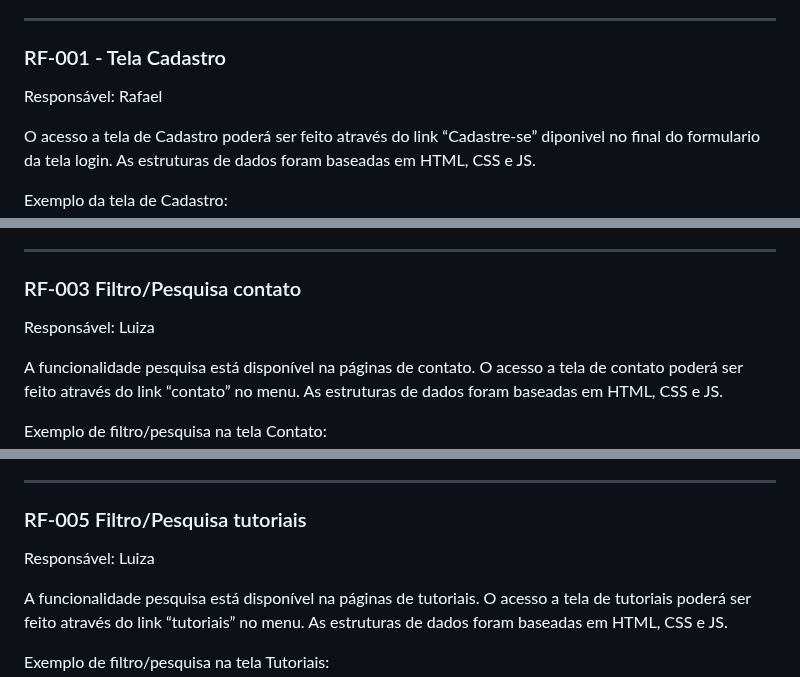
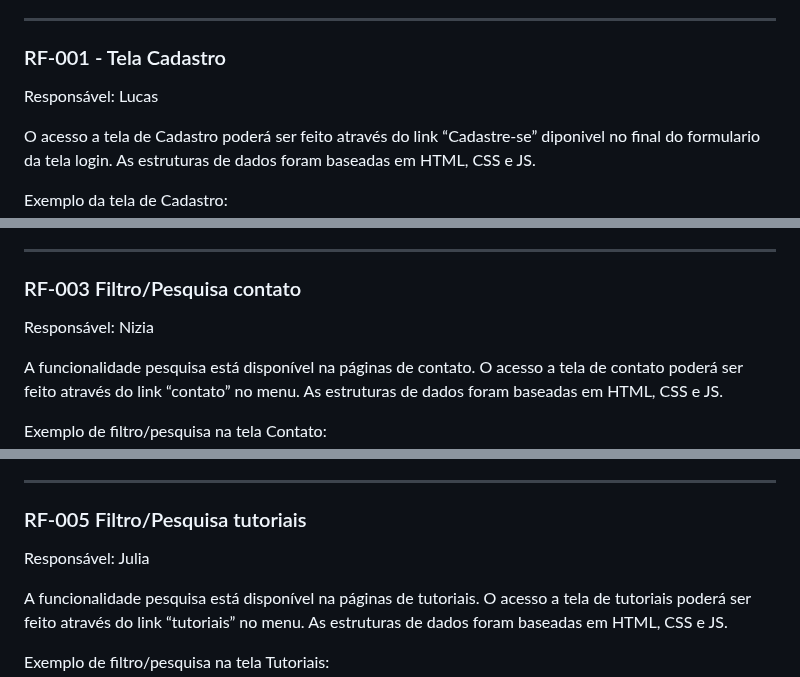
Before and after one commit to ICEI-PUC-Minas-PMV-ADS/pmv-ads-2024-e1-proj-web-t2-Escola-Segura, a Markdown page: docs/06-Programação de Funcionalidades.md, 3 parts joined by grey strips. Drawn GitHub-style.

```diff
--- a/docs/06-Programação de Funcionalidades.md
+++ b/docs/06-Programação de Funcionalidades.md
@@ -47,7 +47,7 @@ RF-002: A aplicação deve permitir que o usuário faça login na sua conta.
 
 ### RF-001 - Tela Cadastro
 
-Responsável: Rafael
+Responsável: Lucas
 
 O acesso a tela de Cadastro poderá ser feito através do link “Cadastre-se” diponivel no final do formulario da tela login. As estruturas de dados foram baseadas em HTML, CSS e JS.
 
@@ -90,7 +90,7 @@ RF-001: A aplicação deve permitir que o usuário cadastrar uma conta.
 
 ### RF-003 Filtro/Pesquisa contato
 
-Responsável: Luiza
+Responsável: Nizia
 
 A funcionalidade pesquisa está disponível na páginas de contato. O acesso a tela de contato poderá ser feito através do link “contato” no menu. As estruturas de dados foram baseadas em HTML, CSS e JS.
 
@@ -135,7 +135,7 @@ RF-003: A aplicação deve oferecer uma funcionalidade de filtro/pesquisa para p
 
 ### RF-005 Filtro/Pesquisa tutoriais
 
-Responsável: Luiza
+Responsável: Julia
 
 A funcionalidade pesquisa está disponível na páginas de tutoriais. O acesso a tela de tutoriais poderá ser feito através do link “tutoriais” no menu. As estruturas de dados foram baseadas em HTML, CSS e JS.
 
```
Also changed, not shown: other parts of docs/06-Programação de Funcionalidades.md (+3 -3 lines).
